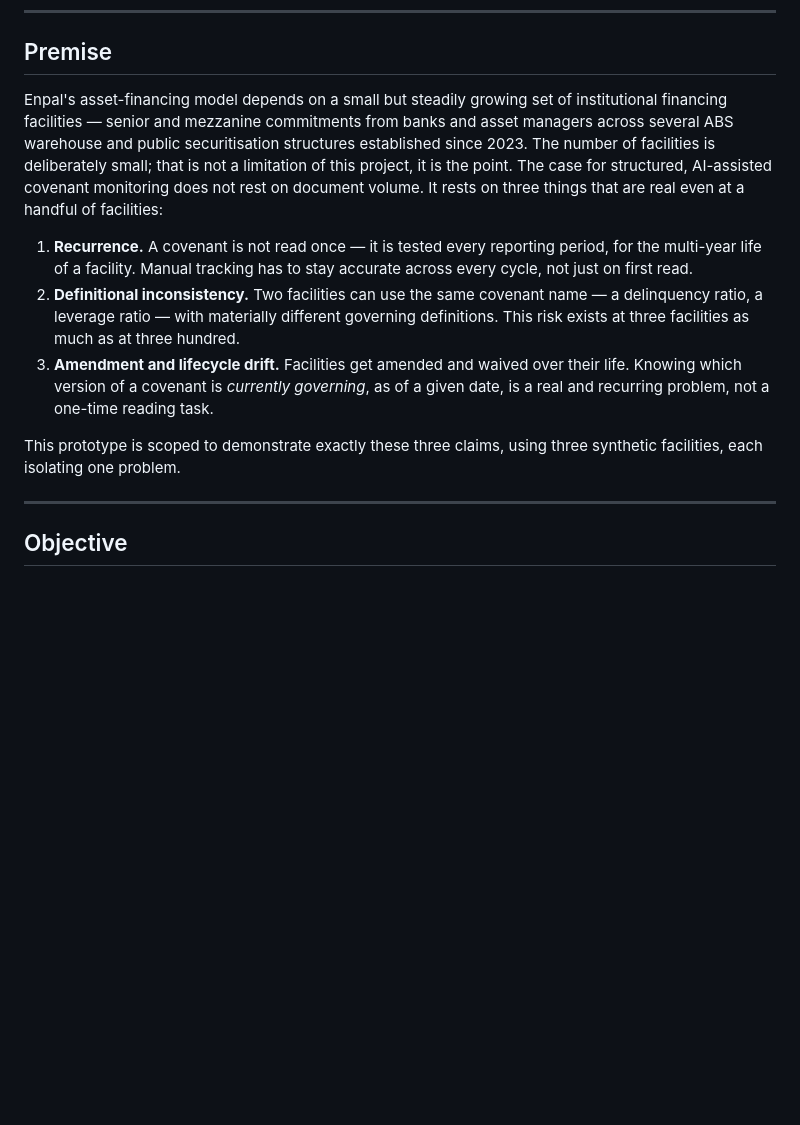
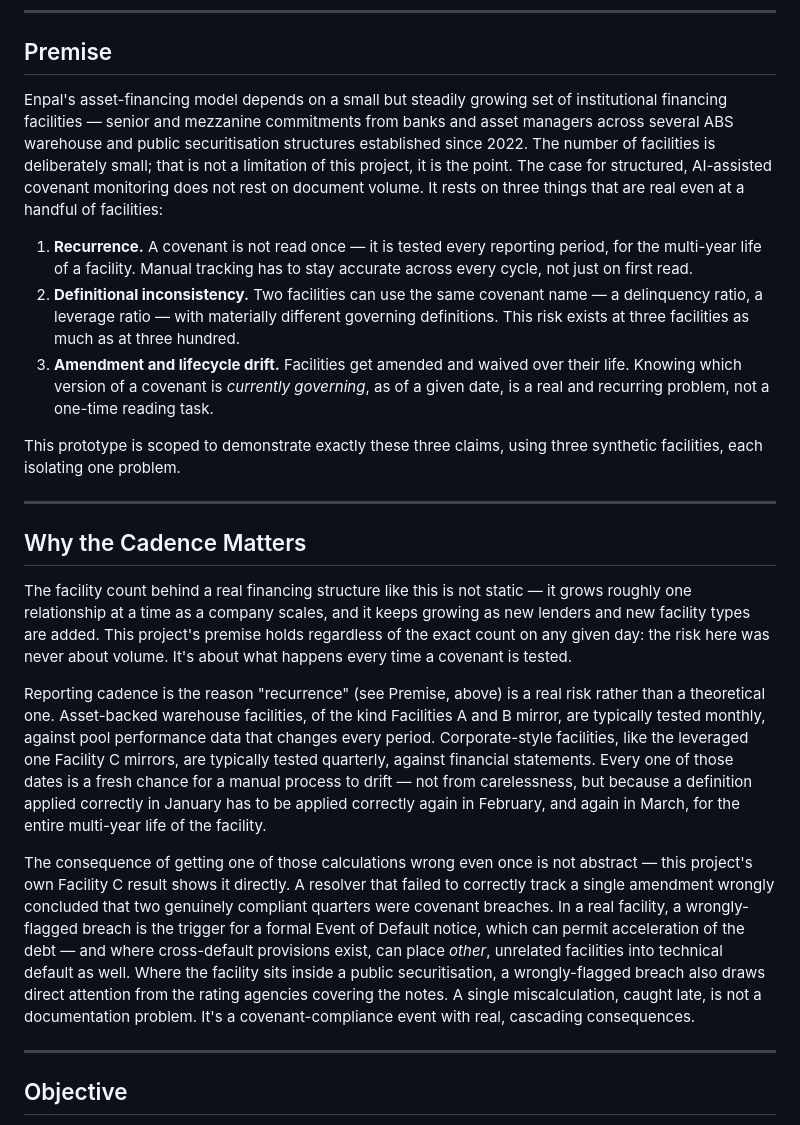
Before and after one commit to Aadhi0105/Enpal-Covenant-Monitoring-Demo, a Markdown page: README.md, the part around the change. Rendered like a GitHub page; blank space fills up the shorter version.

Commit message:
Add cadence/consequences section to README; correct facility timeline to 2022

```diff
--- a/README.md
+++ b/README.md
@@ -14,13 +14,23 @@ This repository is demonstrated entirely on **synthetic, self-authored loan agre
 
 ## Premise
 
-Enpal's asset-financing model depends on a small but steadily growing set of institutional financing facilities — senior and mezzanine commitments from banks and asset managers across several ABS warehouse and public securitisation structures established since 2023. The number of facilities is deliberately small; that is not a limitation of this project, it is the point. The case for structured, AI-assisted covenant monitoring does not rest on document volume. It rests on three things that are real even at a handful of facilities:
+Enpal's asset-financing model depends on a small but steadily growing set of institutional financing facilities — senior and mezzanine commitments from banks and asset managers across several ABS warehouse and public securitisation structures established since 2022. The number of facilities is deliberately small; that is not a limitation of this project, it is the point. The case for structured, AI-assisted covenant monitoring does not rest on document volume. It rests on three things that are real even at a handful of facilities:
 
 1. **Recurrence.** A covenant is not read once — it is tested every reporting period, for the multi-year life of a facility. Manual tracking has to stay accurate across every cycle, not just on first read.
 2. **Definitional inconsistency.** Two facilities can use the same covenant name — a delinquency ratio, a leverage ratio — with materially different governing definitions. This risk exists at three facilities as much as at three hundred.
 3. **Amendment and lifecycle drift.** Facilities get amended and waived over their life. Knowing which version of a covenant is *currently governing*, as of a given date, is a real and recurring problem, not a one-time reading task.
 
 This prototype is scoped to demonstrate exactly these three claims, using three synthetic facilities, each isolating one problem.
+
+---
+
+## Why the Cadence Matters
+
+The facility count behind a real financing structure like this is not static — it grows roughly one relationship at a time as a company scales, and it keeps growing as new lenders and new facility types are added. This project's premise holds regardless of the exact count on any given day: the risk here was never about volume. It's about what happens every time a covenant is tested.
+
+Reporting cadence is the reason "recurrence" (see Premise, above) is a real risk rather than a theoretical one. Asset-backed warehouse facilities, of the kind Facilities A and B mirror, are typically tested monthly, against pool performance data that changes every period. Corporate-style facilities, like the leveraged one Facility C mirrors, are typically tested quarterly, against financial statements. Every one of those dates is a fresh chance for a manual process to drift — not from carelessness, but because a definition applied correctly in January has to be applied correctly again in February, and again in March, for the entire multi-year life of the facility.
+
+The consequence of getting one of those calculations wrong even once is not abstract — this project's own Facility C result shows it directly. A resolver that failed to correctly track a single amendment wrongly concluded that two genuinely compliant quarters were covenant breaches. In a real facility, a wrongly-flagged breach is the trigger for a formal Event of Default notice, which can permit acceleration of the debt — and where cross-default provisions exist, can place *other*, unrelated facilities into technical default as well. Where the facility sits inside a public securitisation, a wrongly-flagged breach also draws direct attention from the rating agencies covering the notes. A single miscalculation, caught late, is not a documentation problem. It's a covenant-compliance event with real, cascading consequences.
 
 ---
 
```
